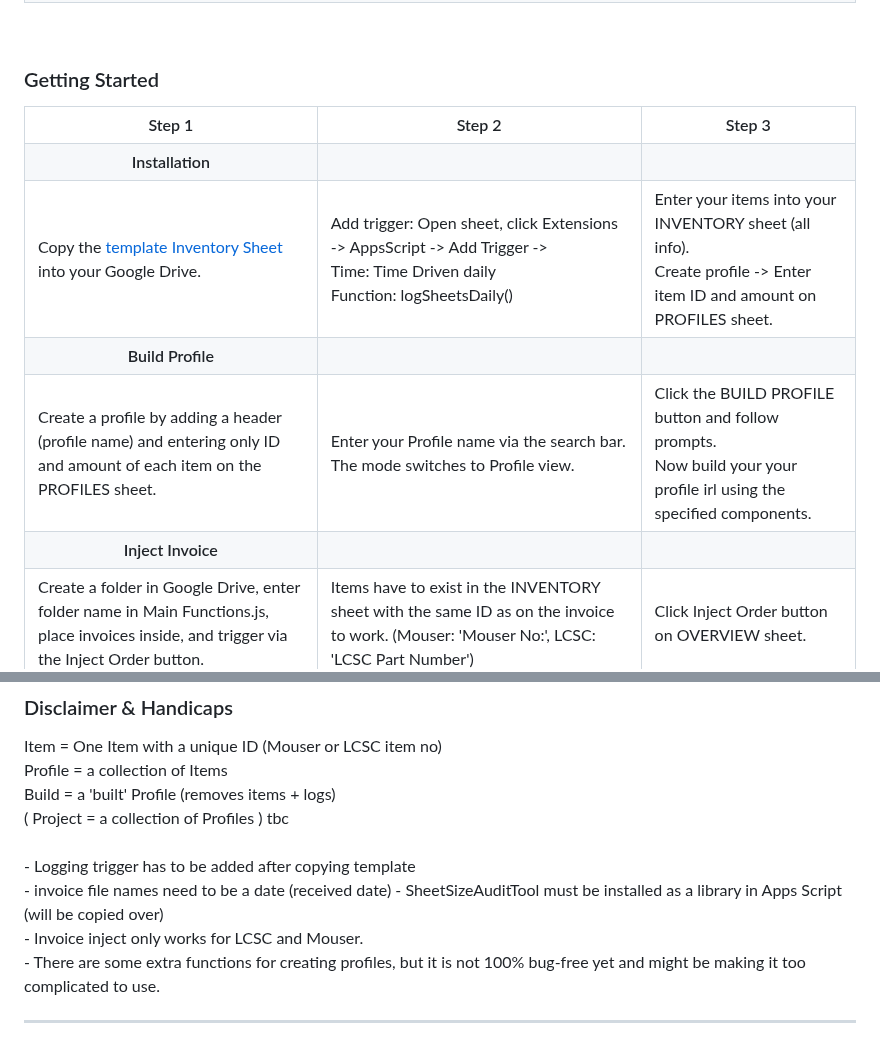
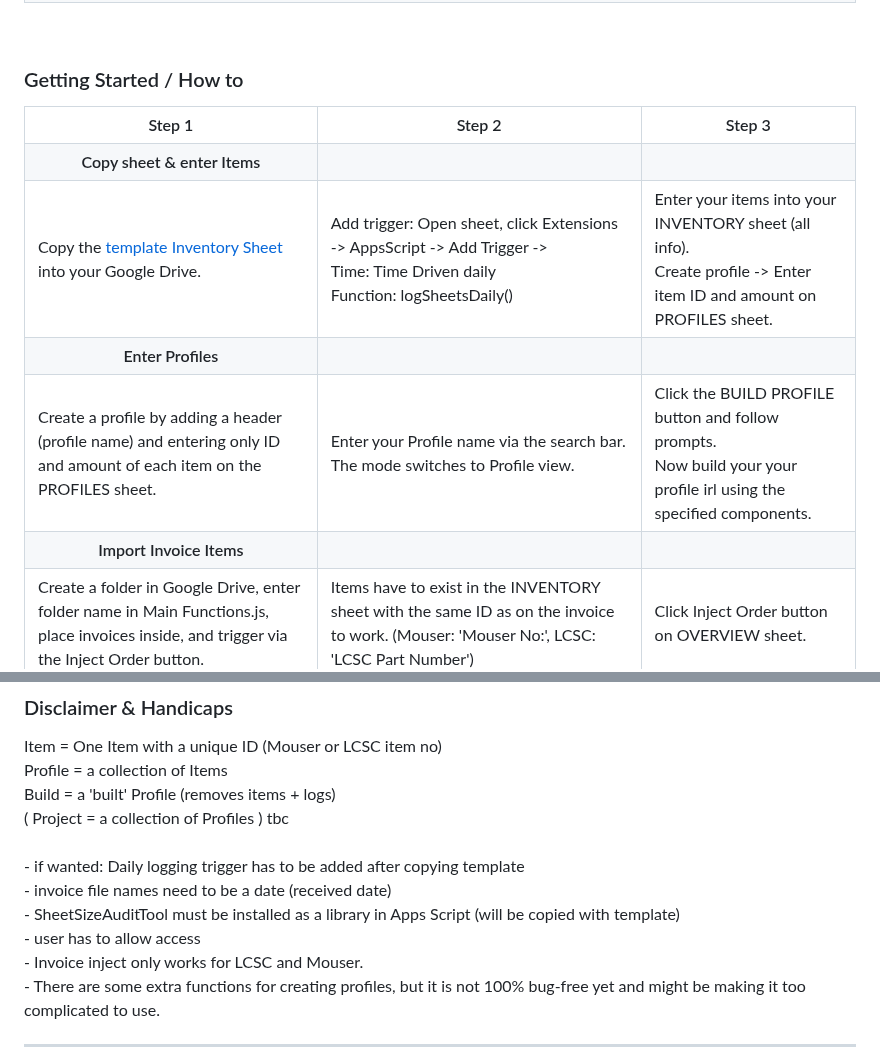
Before and after one commit to EmanuelBender/GoogleSheet_Inventory_System, a Markdown page: README.md, 2 parts joined by grey strips. GitHub-like rendering.

```diff
--- a/README.md
+++ b/README.md
@@ -87,14 +87,14 @@ The search box can act like a file search, but can also trigger profile mode and
 
 <br>
 
-### Getting Started
+### Getting Started / How to
 
 <table>
   <tr colspan="4">
       <th>Step 1</th> <th>Step 2</th> <th>Step 3</th>
   </tr>
   <tr>
-      <th>Installation</th><th> </th><th> </th>
+      <th>Copy sheet & enter Items</th><th> </th><th> </th>
   </tr>
   <tr colspan="4">
     <td>Copy the <a href="https://docs.google.com/spreadsheets/d/1COGIPqjvaSmpCLZWWQLtgucSimMKeokUlRZeDGTBkdY">template Inventory Sheet</a> into your Google Drive.    </td>
@@ -104,7 +104,7 @@ The search box can act like a file search, but can also trigger profile mode and
   </tr>
 
   <tr>
-      <th>Build Profile</th><th> </th><th> </th>
+      <th>Enter Profiles</th><th> </th><th> </th>
   </tr>
   <tr colspan="4">
     <td>Create a profile by adding a header (profile name) and entering only ID and amount of each item on the PROFILES sheet.  </td>
@@ -114,7 +114,7 @@ The search box can act like a file search, but can also trigger profile mode and
   </tr>
 
   <tr>
-     <th>Inject Invoice</th><th> </th><th> </th>
+     <th>Import Invoice Items</th><th> </th><th> </th>
   </tr>
   <tr colspan="4">
     <td>Create a folder in Google Drive, enter folder name in Main Functions.js, place invoices inside, and trigger via the Inject Order button. </td>
@@ -195,9 +195,10 @@ Profile = a collection of Items   <br>
 Build = a 'built' Profile (removes items + logs)  <br>
 ( Project = a collection of Profiles ) tbc   <br>
 <br>
-- Logging trigger has to be added after copying template <br>
-- invoice file names need to be a date (received date)
-- SheetSizeAuditTool must be installed as a library in Apps Script (will be copied over)  <br>
+- if wanted: Daily logging trigger has to be added after copying template <br>
+- invoice file names need to be a date (received date) <br>
+- SheetSizeAuditTool must be installed as a library in Apps Script (will be copied with template)  <br>
+- user has to allow access <br>
 - Invoice inject only works for LCSC and Mouser. <br>
 - There are some extra functions for creating profiles, but it is not 100% bug-free yet and might be making it too complicated to use.
 </p>
```
